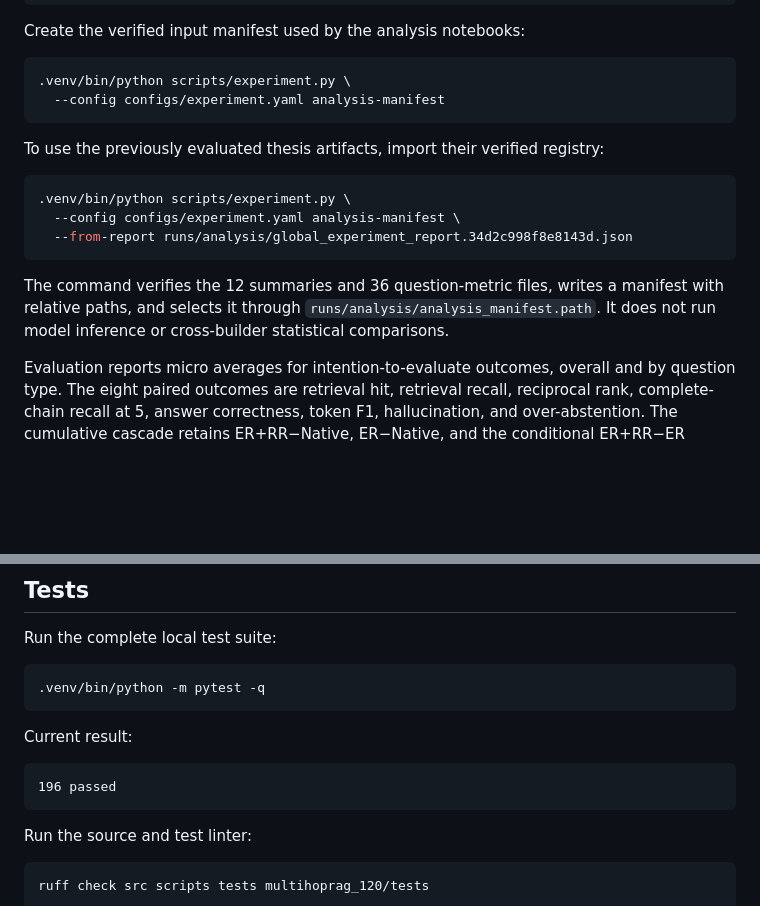
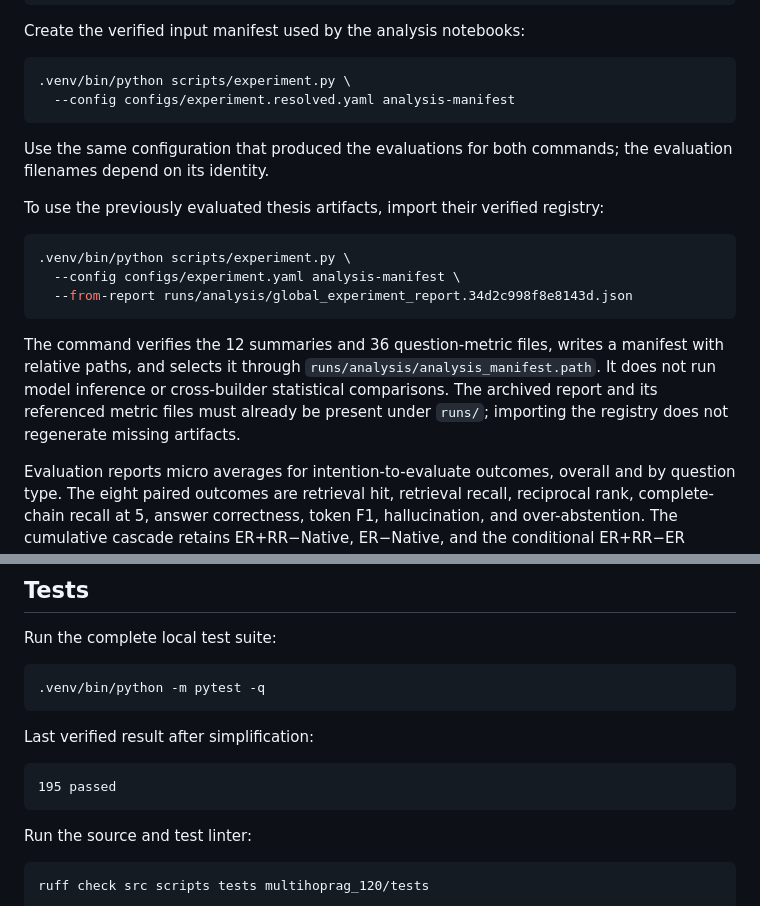
Before and after one commit to boblaros/local-graph-rag, a Markdown page: README.md, 2 parts joined by grey strips. Rendered like a GitHub page; blank space fills up the shorter version.

Commit message:
Updated README file in terms of the latest harness simplification

````diff
--- a/README.md
+++ b/README.md
@@ -277,8 +277,11 @@ Create the verified input manifest used by the analysis notebooks:
 
 ```bash
 .venv/bin/python scripts/experiment.py \
-  --config configs/experiment.yaml analysis-manifest
+  --config configs/experiment.resolved.yaml analysis-manifest
 ```
+
+Use the same configuration that produced the evaluations for both commands;
+the evaluation filenames depend on its identity.
 
 To use the previously evaluated thesis artifacts, import their verified registry:
 
@@ -291,6 +294,8 @@ To use the previously evaluated thesis artifacts, import their verified registry
 The command verifies the 12 summaries and 36 question-metric files, writes a
 manifest with relative paths, and selects it through `runs/analysis/analysis_manifest.path`.
 It does not run model inference or cross-builder statistical comparisons.
+The archived report and its referenced metric files must already be present
+under `runs/`; importing the registry does not regenerate missing artifacts.
 
 Evaluation reports micro averages for intention-to-evaluate outcomes, overall
 and by question type. The eight paired outcomes are retrieval hit, retrieval
@@ -363,10 +368,10 @@ Run the complete local test suite:
 .venv/bin/python -m pytest -q
 ```
 
-Current result:
+Last verified result after simplification:
 
 ```text
-196 passed
+195 passed
 ```
 
 Run the source and test linter:
````
